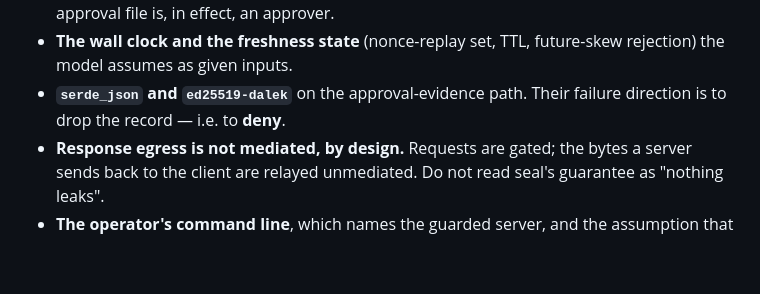
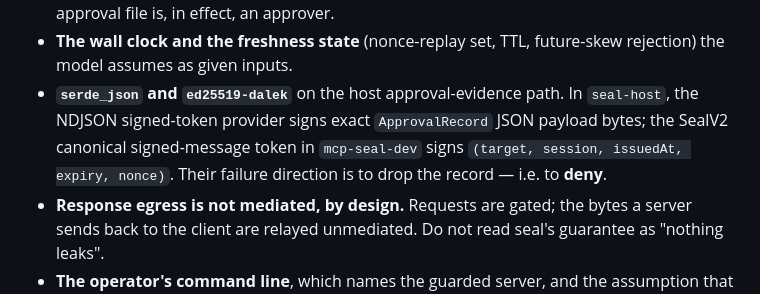
Before and after one commit to velvetmonkey/seal-check, a Markdown page: docs/SEAL-ASSURANCE-STATEMENT.md, the part around the change. Rendered like a GitHub page; blank space fills up the shorter version.

Commit message:
Clarify signed approval token formats

```diff
--- a/docs/SEAL-ASSURANCE-STATEMENT.md
+++ b/docs/SEAL-ASSURANCE-STATEMENT.md
@@ -113,8 +113,11 @@ a reviewer can weigh it, in the seL4 / CompCert tradition:
   Whoever can write the approval file is, in effect, an approver.
 - **The wall clock and the freshness state** (nonce-replay set, TTL, future-skew
   rejection) the model assumes as given inputs.
-- **`serde_json` and `ed25519-dalek`** on the approval-evidence path. Their
-  failure direction is to drop the record — i.e. to **deny**.
+- **`serde_json` and `ed25519-dalek`** on the host approval-evidence path.
+  In `seal-host`, the NDJSON signed-token provider signs exact
+  `ApprovalRecord` JSON payload bytes; the SealV2 canonical signed-message
+  token in `mcp-seal-dev` signs `(target, session, issuedAt, expiry, nonce)`.
+  Their failure direction is to drop the record — i.e. to **deny**.
 - **Response egress is not mediated, by design.** Requests are gated; the bytes
   a server sends back to the client are relayed unmediated. Do not read seal's
   guarantee as "nothing leaks".
```
